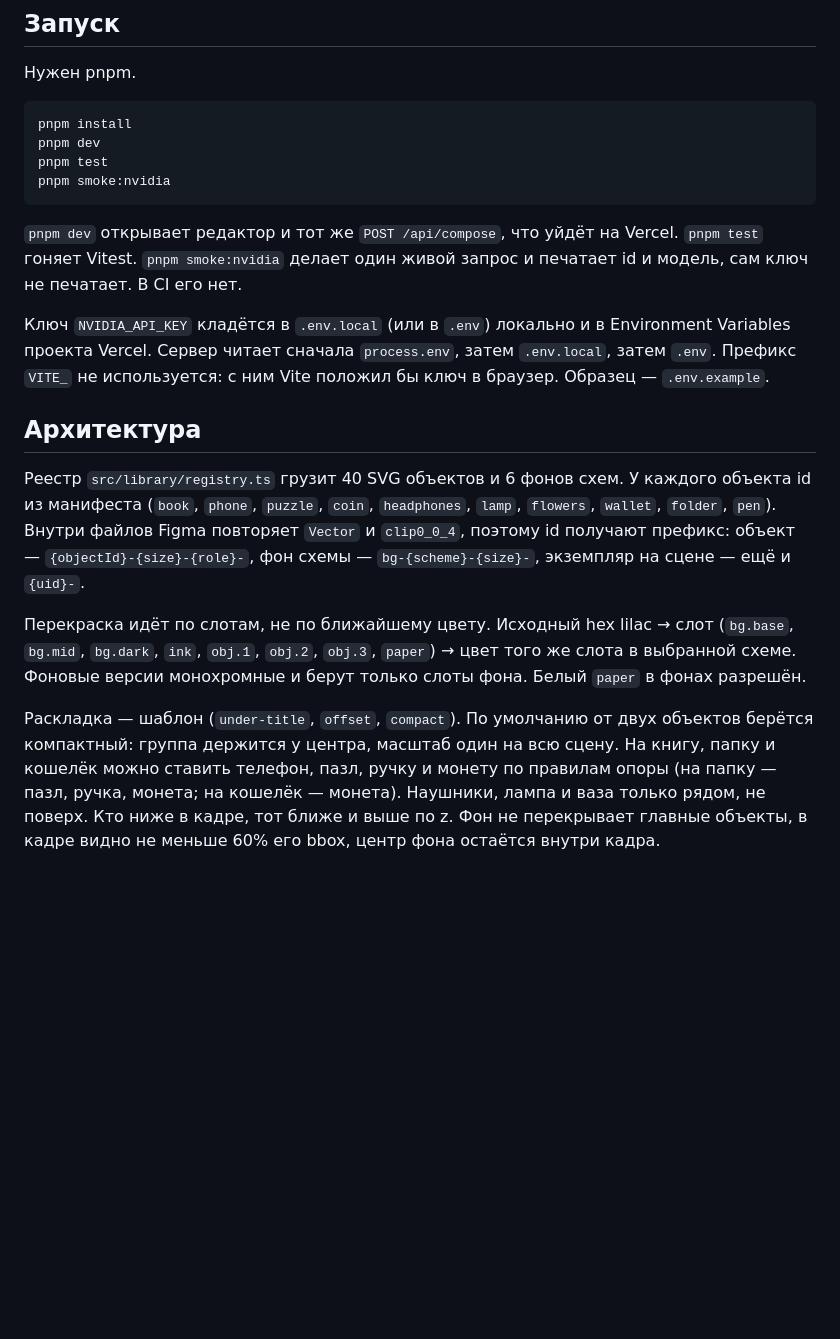
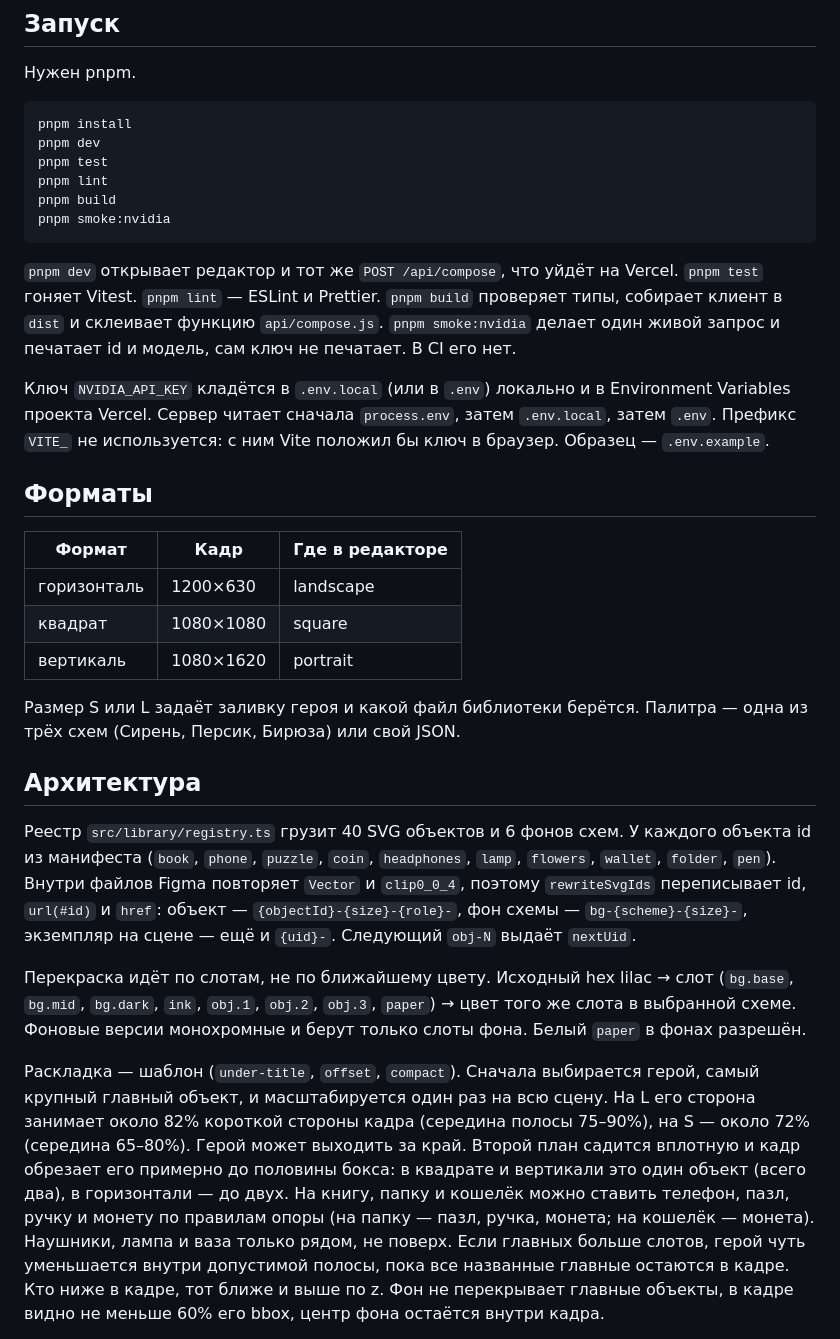
Before and after one commit to aleksey-kerkin/ochen-svg-composer, a Markdown page: README.md, the part around one of its changes. Drawn GitHub-style; blank space fills up the shorter version.

````diff
--- a/README.md
+++ b/README.md
@@ -10,18 +10,30 @@
 pnpm install
 pnpm dev
 pnpm test
+pnpm lint
+pnpm build
 pnpm smoke:nvidia
 ```
 
-`pnpm dev` открывает редактор и тот же `POST /api/compose`, что уйдёт на Vercel. `pnpm test` гоняет Vitest. `pnpm smoke:nvidia` делает один живой запрос и печатает id и модель, сам ключ не печатает. В CI его нет.
+`pnpm dev` открывает редактор и тот же `POST /api/compose`, что уйдёт на Vercel. `pnpm test` гоняет Vitest. `pnpm lint` — ESLint и Prettier. `pnpm build` проверяет типы, собирает клиент в `dist` и склеивает функцию `api/compose.js`. `pnpm smoke:nvidia` делает один живой запрос и печатает id и модель, сам ключ не печатает. В CI его нет.
 
 Ключ `NVIDIA_API_KEY` кладётся в `.env.local` (или в `.env`) локально и в Environment Variables проекта Vercel. Сервер читает сначала `process.env`, затем `.env.local`, затем `.env`. Префикс `VITE_` не используется: с ним Vite положил бы ключ в браузер. Образец — `.env.example`.
 
+## Форматы
+
+| Формат      | Кадр      | Где в редакторе |
+| ----------- | --------- | --------------- |
+| горизонталь | 1200×630  | landscape       |
+| квадрат     | 1080×1080 | square          |
+| вертикаль   | 1080×1620 | portrait        |
+
+Размер S или L задаёт заливку героя и какой файл библиотеки берётся. Палитра — одна из трёх схем (Сирень, Персик, Бирюза) или свой JSON.
+
 ## Архитектура
 
-Реестр `src/library/registry.ts` грузит 40 SVG объектов и 6 фонов схем. У каждого объекта id из манифеста (`book`, `phone`, `puzzle`, `coin`, `headphones`, `lamp`, `flowers`, `wallet`, `folder`, `pen`). Внутри файлов Figma повторяет `Vector` и `clip0_0_4`, поэтому id получают префикс: объект — `{objectId}-{size}-{role}-`, фон схемы — `bg-{scheme}-{size}-`, экземпляр на сцене — ещё и `{uid}-`.
+Реестр `src/library/registry.ts` грузит 40 SVG объектов и 6 фонов схем. У каждого объекта id из манифеста (`book`, `phone`, `puzzle`, `coin`, `headphones`, `lamp`, `flowers`, `wallet`, `folder`, `pen`). Внутри файлов Figma повторяет `Vector` и `clip0_0_4`, поэтому `rewriteSvgIds` переписывает id, `url(#id)` и `href`: объект — `{objectId}-{size}-{role}-`, фон схемы — `bg-{scheme}-{size}-`, экземпляр на сцене — ещё и `{uid}-`. Следующий `obj-N` выдаёт `nextUid`.
 
 Перекраска идёт по слотам, не по ближайшему цвету. Исходный hex lilac → слот (`bg.base`, `bg.mid`, `bg.dark`, `ink`, `obj.1`, `obj.2`, `obj.3`, `paper`) → цвет того же слота в выбранной схеме. Фоновые версии монохромные и берут только слоты фона. Белый `paper` в фонах разрешён.
 
-Раскладка — шаблон (`under-title`, `offset`, `compact`). По умолчанию от двух объектов берётся компактный: группа держится у центра, масштаб один на всю сцену. На книгу, папку и кошелёк можно ставить телефон, пазл, ручку и монету по правилам опоры (на папку — пазл, ручка, монета; на кошелёк — монета). Наушники, лампа и ваза только рядом, не поверх. Кто ниже в кадре, тот ближе и выше по z. Фон не перекрывает главные объекты, в кадре видно не меньше 60% его bbox, центр фона остаётся внутри кадра.
+Раскладка — шаблон (`under-title`, `offset`, `compact`). Сначала выбирается герой, самый крупный главный объект, и масштабируется один раз на всю сцену. На L его сторона занимает около 82% короткой стороны кадра (середина полосы 75–90%), на S — около 72% (середина 65–80%). Герой может выходить за край. Второй план садится вплотную и кадр обрезает его примерно до половины бокса: в квадрате и вертикали это один объект (всего два), в горизонтали — до двух. На книгу, папку и кошелёк можно ставить телефон, пазл, ручку и монету по правилам опоры (на папку — пазл, ручка, монета; на кошелёк — монета). Наушники, лампа и ваза только рядом, не поверх. Если главных больше слотов, герой чуть уменьшается внутри допустимой полосы, пока все названные главные остаются в кадре. Кто ниже в кадре, тот ближе и выше по z. Фон не перекрывает главные объекты, в кадре видно не меньше 60% его bbox, центр фона остаётся внутри кадра.
 
````
Also changed, not shown: other parts of README.md (+20 -10 lines), examples/dengi-square-peach.png, examples/office-portrait-teal.png, examples/ucheba-landscape-lilac.png, 4 other files.
